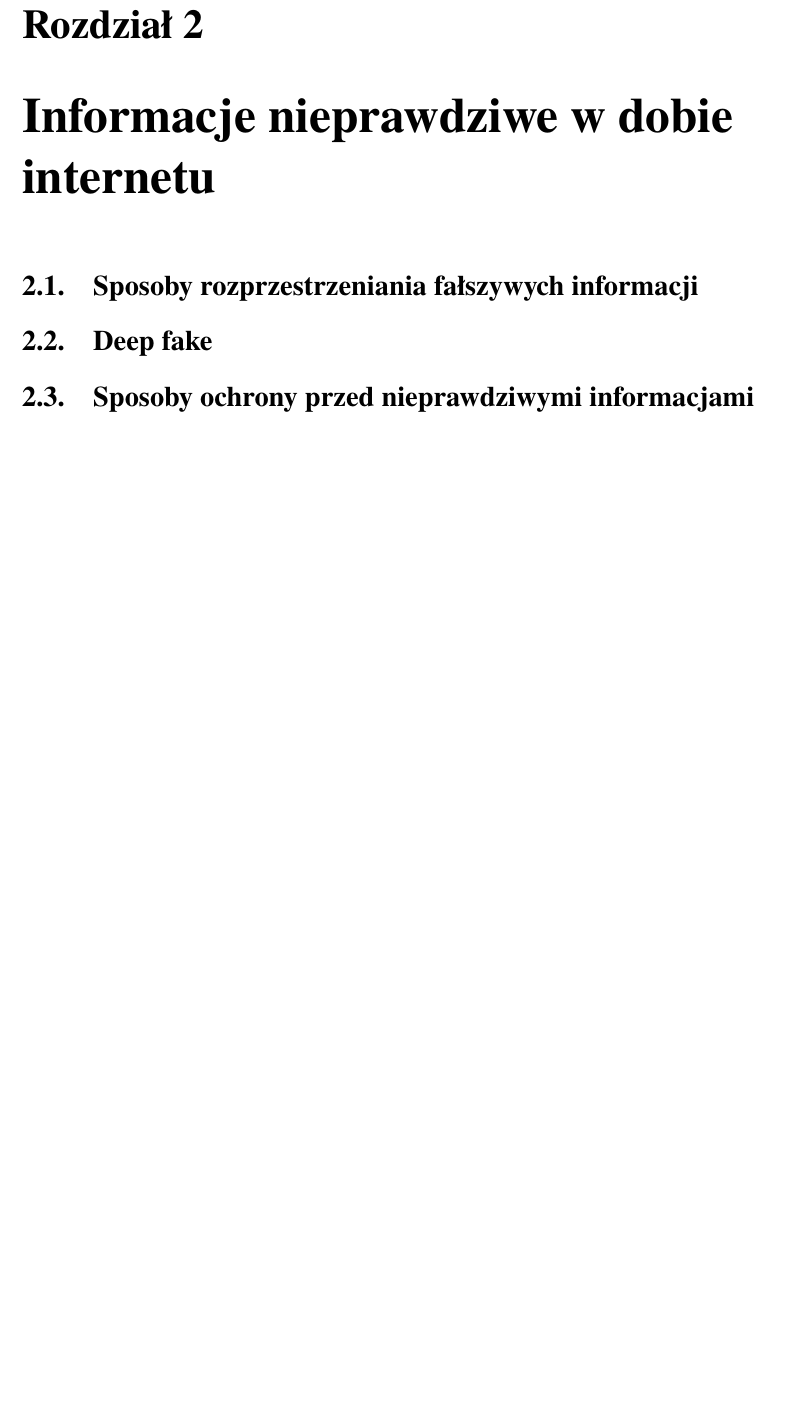
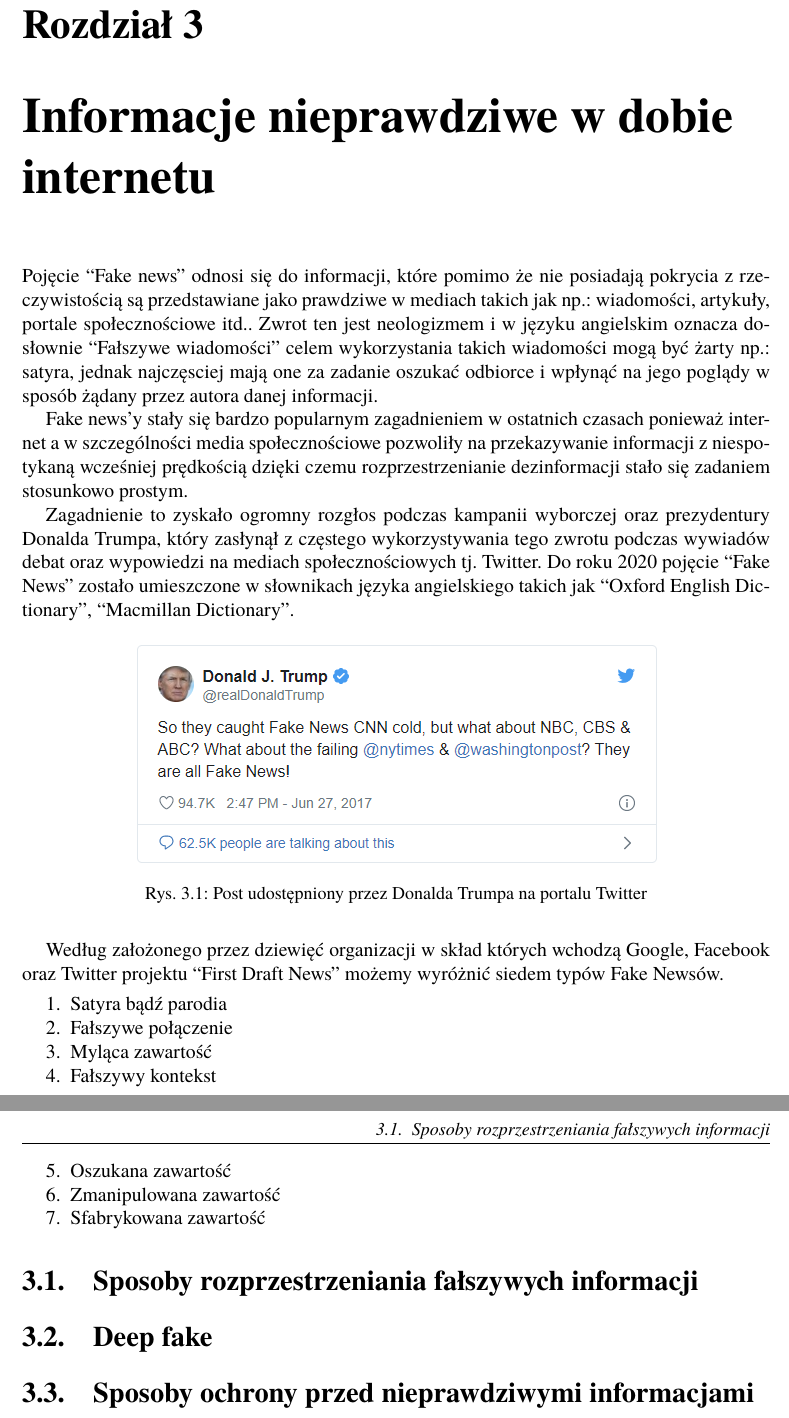
Before and after one commit to dave20100/Fake-News-Detection, a LaTeX book (Text/Dyplom.tex, which reads Text/rozdzial02.tex): part of page 8 of 15 before the commit and two parts of pages 8 and 9 of 16 after it, the two joined at a grey line, cut so that both start at the same text, the shorter picture padded with empty space. Compiled offline with pdfLaTeX.

Commit message:
Started working on text

```diff
--- a/Text/Dyplom.tex
+++ b/Text/Dyplom.tex
@@ -457,7 +457,7 @@
 \makeatother
 %%%%%%%%%%%%%%%%%%%%%%%%%%%%%%%%%%%%%%%%%
 
-%\AtBeginDocument{\addtocontents{toc}{\protect\thispagestyle{empty}}}
+\AtBeginDocument{\addtocontents{toc}{\protect\thispagestyle{empty}}}
 
 
 
--- a/Text/rozdzial02.tex
+++ b/Text/rozdzial02.tex
@@ -1,4 +1,44 @@
 \chapter{Informacje nieprawdziwe w dobie internetu}
+Pojęcie ``Fake news'' odnosi się do
+informacji, które pomimo że nie posiadają pokrycia z rzeczywistością są
+przedstawiane jako prawdziwe w mediach takich jak np.: wiadomości, artykuły,
+portale społecznościowe itd..
+Zwrot ten jest neologizmem i w języku angielskim oznacza dosłownie ``Fałszywe wiadomości''
+celem wykorzystania takich wiadomości mogą być żarty np.: satyra, jednak najczęsciej
+mają one za zadanie oszukać odbiorce i wpłynąć na jego poglądy w sposób żądany przez autora
+danej informacji.
+
+Fake news'y stały się bardzo popularnym zagadnieniem w ostatnich czasach ponieważ
+internet a w szczególności media społecznościowe pozwoliły na przekazywanie
+informacji z niespotykaną wcześniej prędkością dzięki czemu rozprzestrzenianie
+dezinformacji stało się zadaniem stosunkowo prostym.
+
+Zagadnienie to zyskało ogromny rozgłos podczas kampanii wyborczej oraz
+prezydentury Donalda Trumpa, który zasłynął z częstego wykorzystywania
+tego zwrotu podczas wywiadów debat oraz wypowiedzi na mediach społecznościowych
+tj. Twitter.
+Do roku 2020 pojęcie ``Fake News'' zostało umieszczone w słownikach języka angielskiego
+takich jak ``Oxford English Dictionary'', ``Macmillan Dictionary''.
+\begin{figure}[h!]
+    \centering
+    \includegraphics[width=0.7\textwidth]{./Img/Trump-Fake-News.png}
+    \caption{Post udostępniony przez Donalda Trumpa na portalu Twitter}
+\end{figure}
+
+Według założonego przez dziewięć organizacji w skład których wchodzą
+Google, Facebook oraz Twitter projektu ``First Draft News''
+możemy wyróżnić siedem typów Fake Newsów.
+\begin{enumerate}
+    \item Satyra bądź parodia
+    \item Fałszywe połączenie
+    \item Myląca zawartość
+    \item Fałszywy kontekst
+    \item Oszukana zawartość
+    \item Zmanipulowana zawartość
+    \item Sfabrykowana zawartość
+\end{enumerate}
 \section{Sposoby rozprzestrzeniania fałszywych informacji}
+
 \section{Deep fake}
+
 \section{Sposoby ochrony przed nieprawdziwymi informacjami}
```
Also changed, not shown: Text/streszczenie.tex (+1 -1 lines), Text/Dyplom.pdf, Text/Img/Trump-Fake-News.png (added), Text/Img/fake-news-types.jpg (added), Text/Img/how-to-spot-fake-news.jpg (added), Text/Dyplom.tex (20 more changed lines), 1 other file.
